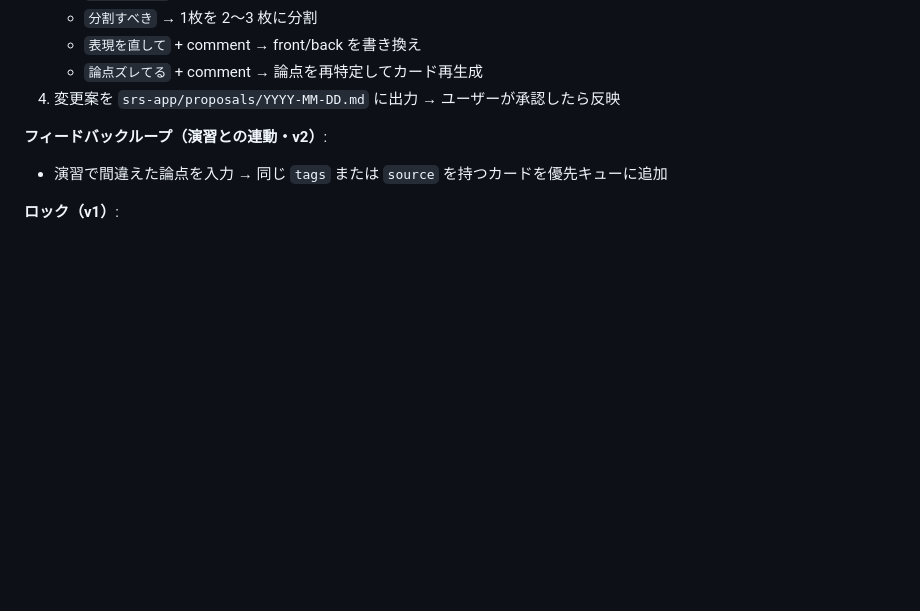
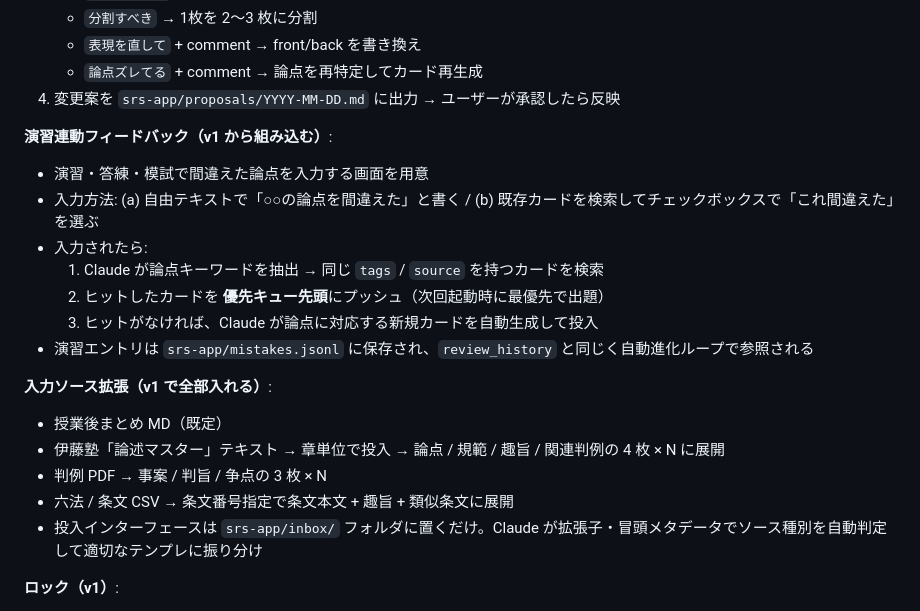
Before and after one commit to rintojarvis/srs-app, a Markdown page: plan.md, the part around the change. Rendered like a GitHub page; blank space fills up the shorter version.

Commit message:
auto: 2026-05-15 09:01

```diff
--- a/plan.md
+++ b/plan.md
@@ -103,8 +103,21 @@
    - `論点ズレてる` + comment → 論点を再特定してカード再生成
 4. 変更案を `srs-app/proposals/YYYY-MM-DD.md` に出力 → ユーザーが承認したら反映
 
-**フィードバックループ（演習との連動・v2）**:
-- 演習で間違えた論点を入力 → 同じ `tags` または `source` を持つカードを優先キューに追加
+**演習連動フィードバック（v1 から組み込む）**:
+- 演習・答練・模試で間違えた論点を入力する画面を用意
+- 入力方法: (a) 自由テキストで「○○の論点を間違えた」と書く / (b) 既存カードを検索してチェックボックスで「これ間違えた」を選ぶ
+- 入力されたら:
+  1. Claude が論点キーワードを抽出 → 同じ `tags` / `source` を持つカードを検索
+  2. ヒットしたカードを **優先キュー先頭**にプッシュ（次回起動時に最優先で出題）
+  3. ヒットがなければ、Claude が論点に対応する新規カードを自動生成して投入
+- 演習エントリは `srs-app/mistakes.jsonl` に保存され、`review_history` と同じく自動進化ループで参照される
+
+**入力ソース拡張（v1 で全部入れる）**:
+- 授業後まとめ MD（既定）
+- 伊藤塾「論述マスター」テキスト → 章単位で投入 → 論点 / 規範 / 趣旨 / 関連判例の 4 枚 × N に展開
+- 判例 PDF → 事案 / 判旨 / 争点の 3 枚 × N
+- 六法 / 条文 CSV → 条文番号指定で条文本文 + 趣旨 + 類似条文に展開
+- 投入インターフェースは `srs-app/inbox/` フォルダに置くだけ。Claude が拡張子・冒頭メタデータでソース種別を自動判定して適切なテンプレに振り分け
 
 **ロック（v1）**:
 - Web Push 通知（未復習カード N 枚あります）
```
